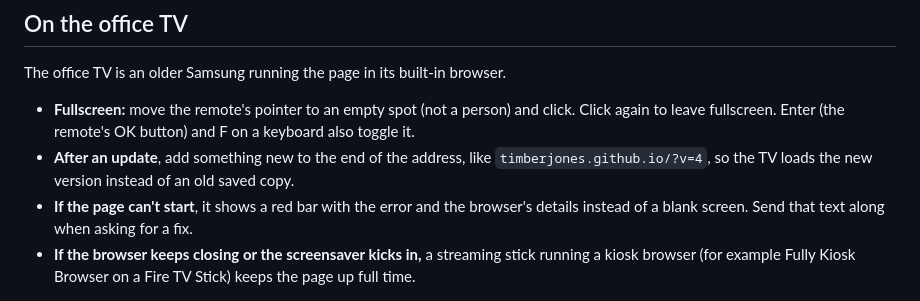
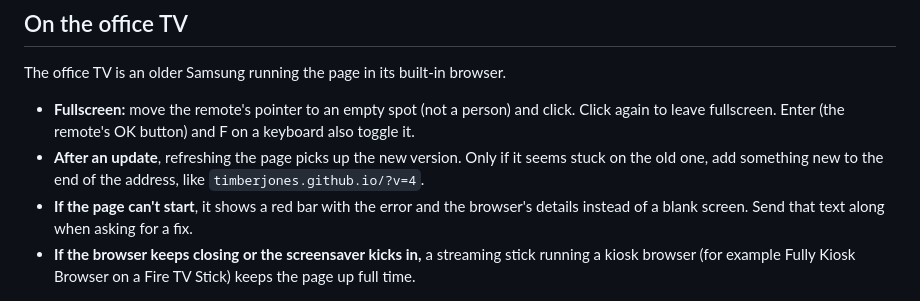
Before and after one commit to timberjones/gm-office, a Markdown page: README.md, the part around the change. Rendered like a GitHub page.

Commit message:
README: a plain refresh picks up updates on the TV; ?v= only if it seems stuck
Co-Authored-By: Claude Opus 5.5 (1M context) <noreply@anthropic.com>

```diff
--- a/README.md
+++ b/README.md
@@ -10,7 +10,7 @@ A pixel-art idle screen of the office, made for the office TV. The team works, t
 The office TV is an older Samsung running the page in its built-in browser.
 
 - **Fullscreen:** move the remote's pointer to an empty spot (not a person) and click. Click again to leave fullscreen. Enter (the remote's OK button) and F on a keyboard also toggle it.
-- **After an update**, add something new to the end of the address, like `timberjones.github.io/?v=4`, so the TV loads the new version instead of an old saved copy.
+- **After an update**, refreshing the page picks up the new version. Only if it seems stuck on the old one, add something new to the end of the address, like `timberjones.github.io/?v=4`.
 - **If the page can't start**, it shows a red bar with the error and the browser's details instead of a blank screen. Send that text along when asking for a fix.
 - **If the browser keeps closing or the screensaver kicks in,** a streaming stick running a kiosk browser (for example Fully Kiosk Browser on a Fire TV Stick) keeps the page up full time.
 
```
